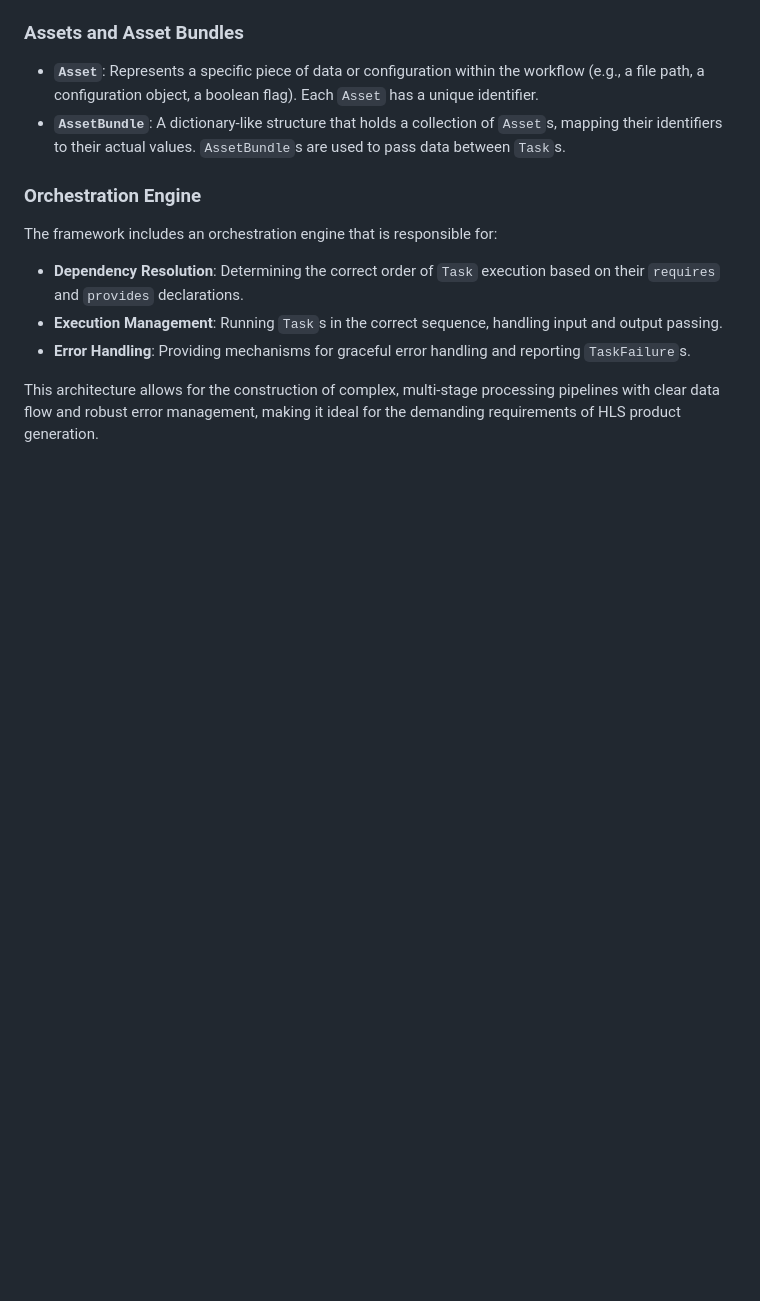
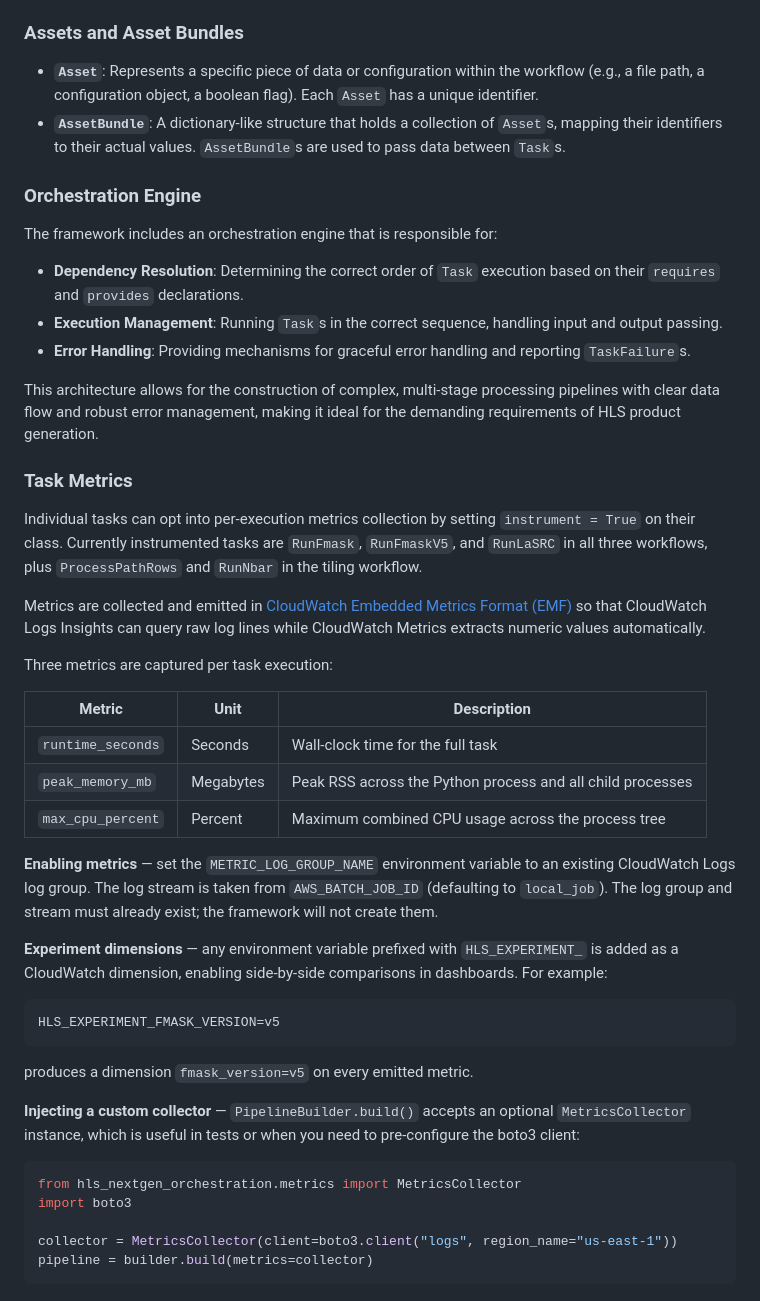
Before and after one commit to NASA-IMPACT/hls-science-container, a Markdown page: src/hls-nextgen-orchestration/README.md, the part around one of its changes. GitHub-like rendering; blank space fills up the shorter version.

````diff
--- a/src/hls-nextgen-orchestration/README.md
+++ b/src/hls-nextgen-orchestration/README.md
@@ -66,3 +84,44 @@ The framework includes an orchestration engine that is responsible for:
 
 This architecture allows for the construction of complex, multi-stage processing pipelines with clear data flow and
 robust error management, making it ideal for the demanding requirements of HLS product generation.
+
+### Task Metrics
+
+Individual tasks can opt into per-execution metrics collection by setting `instrument = True` on their class.
+Currently instrumented tasks are `RunFmask`, `RunFmaskV5`, and `RunLaSRC` in all three workflows, plus
+`ProcessPathRows` and `RunNbar` in the tiling workflow.
+
+Metrics are collected and emitted in [CloudWatch Embedded Metrics Format (EMF)](https://docs.aws.amazon.com/AmazonCloudWatch/latest/monitoring/CloudWatch_Embedded_Metric_Format.html)
+so that CloudWatch Logs Insights can query raw log lines while CloudWatch Metrics extracts numeric values automatically.
+
+Three metrics are captured per task execution:
+
+| Metric | Unit | Description |
+|--------|------|-------------|
+| `runtime_seconds` | Seconds | Wall-clock time for the full task |
+| `peak_memory_mb` | Megabytes | Peak RSS across the Python process and all child processes |
+| `max_cpu_percent` | Percent | Maximum combined CPU usage across the process tree |
+
+**Enabling metrics** — set the `METRIC_LOG_GROUP_NAME` environment variable to an existing CloudWatch Logs
+log group. The log stream is taken from `AWS_BATCH_JOB_ID` (defaulting to `local_job`). The log group and
+stream must already exist; the framework will not create them.
+
+**Experiment dimensions** — any environment variable prefixed with `HLS_EXPERIMENT_` is added as a CloudWatch
+dimension, enabling side-by-side comparisons in dashboards. For example:
+
+```
+HLS_EXPERIMENT_FMASK_VERSION=v5
+```
+
+produces a dimension `fmask_version=v5` on every emitted metric.
+
+**Injecting a custom collector** — `PipelineBuilder.build()` accepts an optional `MetricsCollector` instance,
+which is useful in tests or when you need to pre-configure the boto3 client:
+
+```python
+from hls_nextgen_orchestration.metrics import MetricsCollector
+import boto3
+
+collector = MetricsCollector(client=boto3.client("logs", region_name="us-east-1"))
+pipeline = builder.build(metrics=collector)
+```
````
Also changed, not shown: other parts of src/hls-nextgen-orchestration/README.md (+31 -13 lines).
